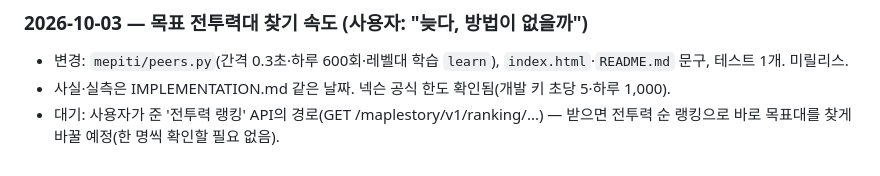
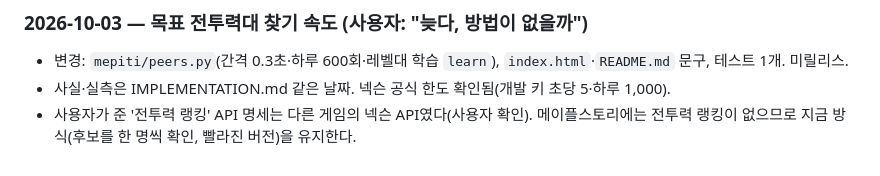
Before and after one commit to limchanggeon/MAGPT, a Markdown page: HANDOFF.md, the part around the change. Rendered like a GitHub page.

```diff
--- a/HANDOFF.md
+++ b/HANDOFF.md
@@ -1412,4 +1412,4 @@ node tests/test_frontend.js
 
 - 변경: `mepiti/peers.py`(간격 0.3초·하루 600회·레벨대 학습 `learn`), `index.html`·`README.md` 문구, 테스트 1개. 미릴리스.
 - 사실·실측은 IMPLEMENTATION.md 같은 날짜. 넥슨 공식 한도 확인됨(개발 키 초당 5·하루 1,000).
-- 대기: 사용자가 준 '전투력 랭킹' API의 경로(GET /maplestory/v1/ranking/...) — 받으면 전투력 순 랭킹으로 바로 목표대를 찾게 바꿀 예정(한 명씩 확인할 필요 없음).
+- 사용자가 준 '전투력 랭킹' API 명세는 다른 게임의 넥슨 API였다(사용자 확인). 메이플스토리에는 전투력 랭킹이 없으므로 지금 방식(후보를 한 명씩 확인, 빨라진 버전)을 유지한다.
```
Also changed, not shown: IMPLEMENTATION.md (+1 -1 lines).
